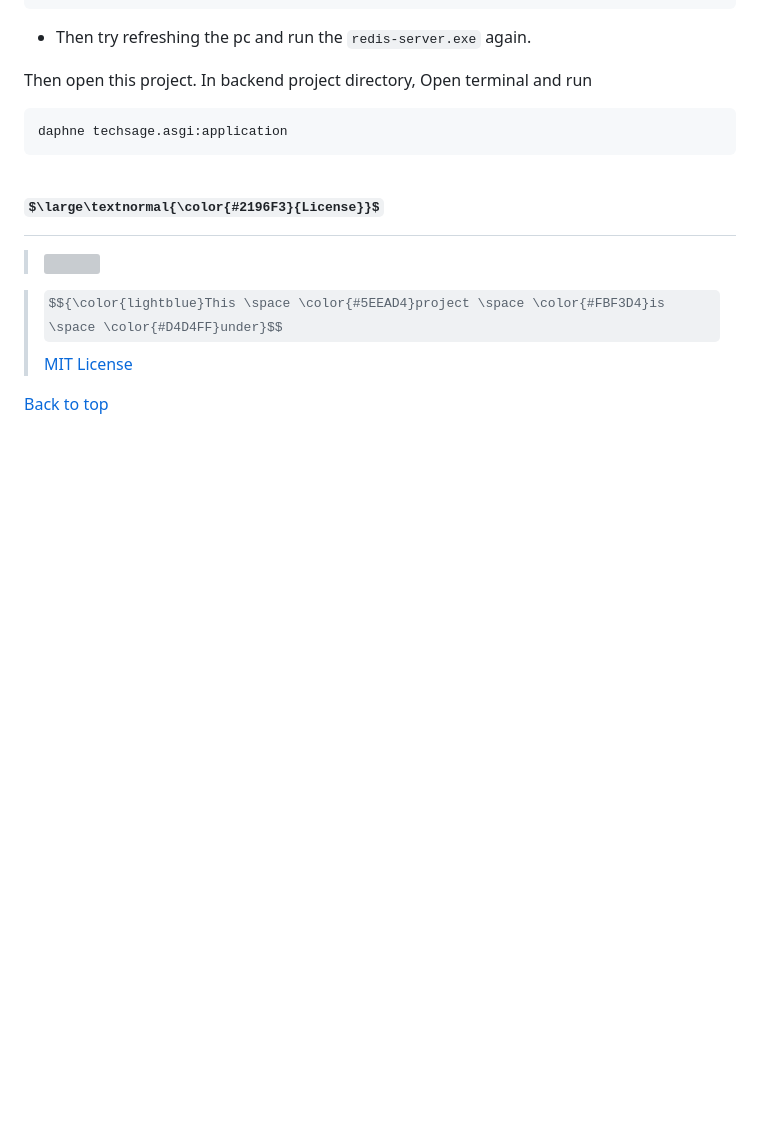
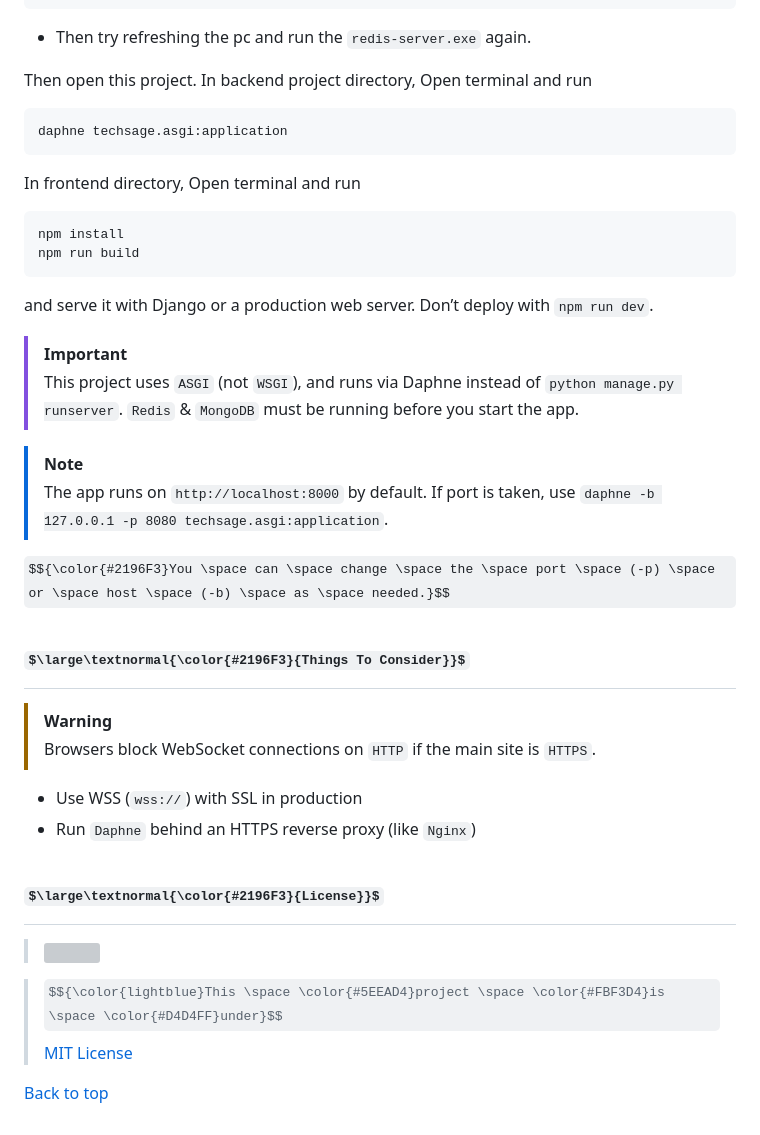
Before and after one commit to AfrinJahanEra/TechSage, a Markdown page: README.md, the part around one of its changes. GitHub-like rendering; some formulas as TeX source; blank space fills up the shorter version; grey boxes are pictures that could not be loaded.

````diff
--- a/README.md
+++ b/README.md
@@ -165,7 +139,28 @@ Then open this project. In backend project directory, Open terminal and run
 ```console
 daphne techsage.asgi:application
 ```
+ In frontend directory, Open terminal and run
+ ```console
+npm install
+npm run build
+```
+and serve it with Django or a production web server. Don’t deploy with `npm run dev`.
 
+> [!IMPORTANT]
+> This project uses `ASGI` (not `WSGI`), and runs via Daphne instead of `python manage.py runserver`.
+> `Redis` & `MongoDB` must be running before you start the app.
+
+> [!NOTE]
+> The app runs on `http://localhost:8000` by default. If port is taken, use `daphne -b 127.0.0.1 -p 8080 techsage.asgi:application`.
+
+$${\color{#2196F3}You \space can \space change \space the \space port \space (-p) \space or \space host \space (-b) \space as \space needed.}$$
+
+<h1>$\large\textnormal{\color{#2196F3}{Things To Consider}}$</h1>
+
+> [!WARNING]
+> Browsers block WebSocket connections on `HTTP` if the main site is `HTTPS`.
+- Use WSS (`wss://`) with SSL in production
+- Run `Daphne` behind an HTTPS reverse proxy (like `Nginx`)
 
 <h1>$\large\textnormal{\color{#2196F3}{License}}$</h1>
 
````
Also changed, not shown: other parts of README.md (+30 -56 lines).
